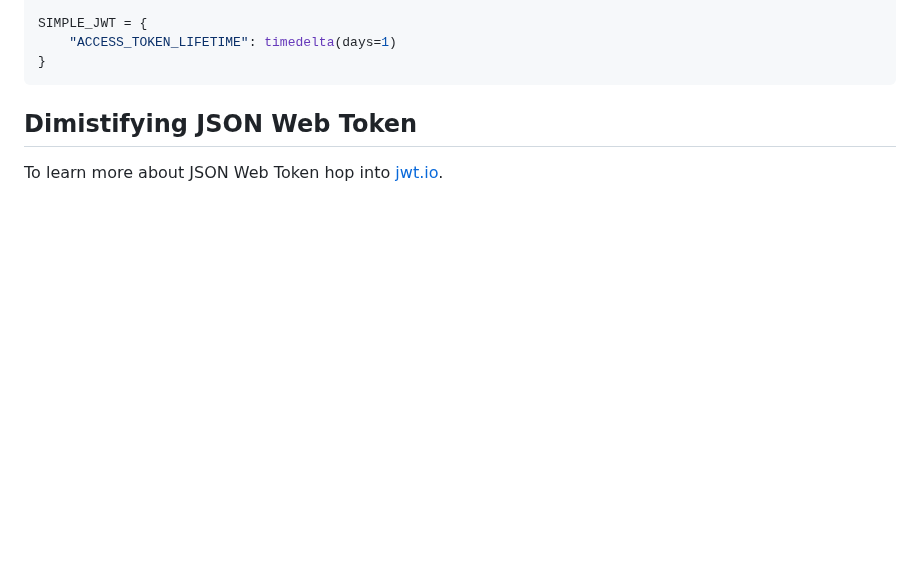
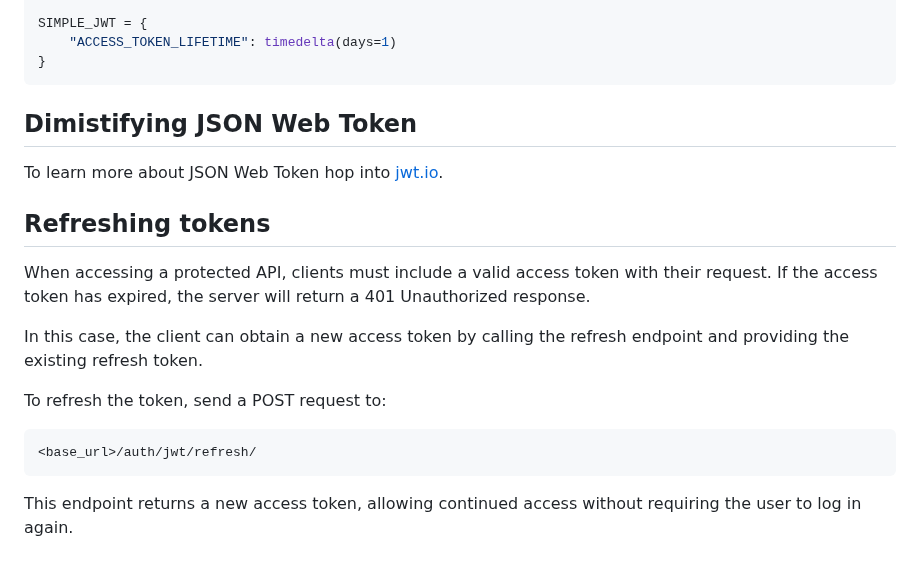
Before and after one commit to pritom169/django-an-introduction, a Markdown page: django-part2/README.md, the part around the change. GitHub-like rendering; blank space fills up the shorter version.

Commit message:
[NOTES] Refreshing tokens

````diff
--- a/django-part2/README.md
+++ b/django-part2/README.md
@@ -1898,3 +1898,17 @@ SIMPLE_JWT = {
 ## Dimistifying JSON Web Token
 
 To learn more about JSON Web Token hop into [jwt.io](jwt.io).
+
+## Refreshing tokens
+
+When accessing a protected API, clients must include a valid access token with their request. If the access token has expired, the server will return a 401 Unauthorized response.
+
+In this case, the client can obtain a new access token by calling the refresh endpoint and providing the existing refresh token.
+
+To refresh the token, send a POST request to:
+
+```python
+<base_url>/auth/jwt/refresh/
+```
+
+This endpoint returns a new access token, allowing continued access without requiring the user to log in again.
````
